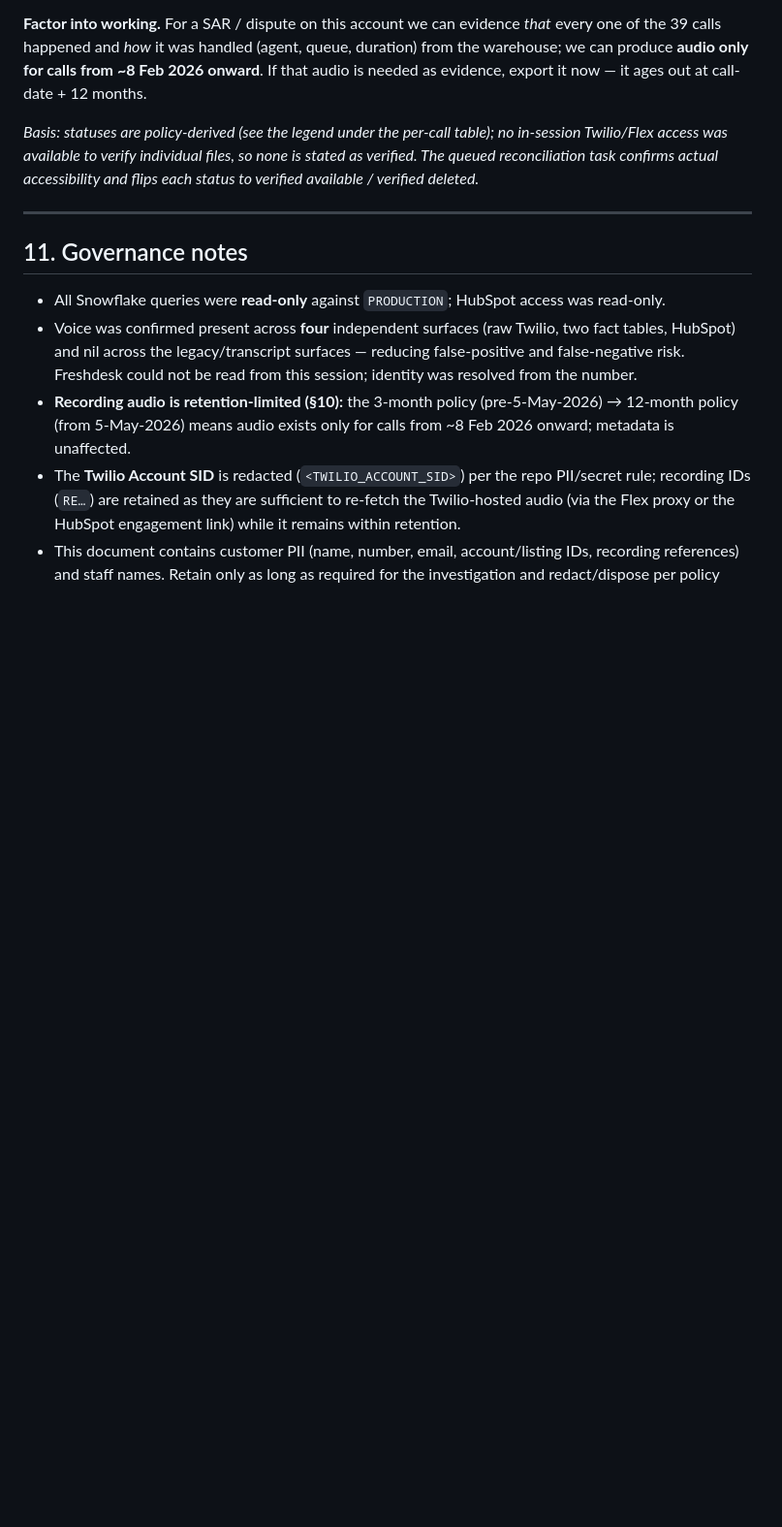
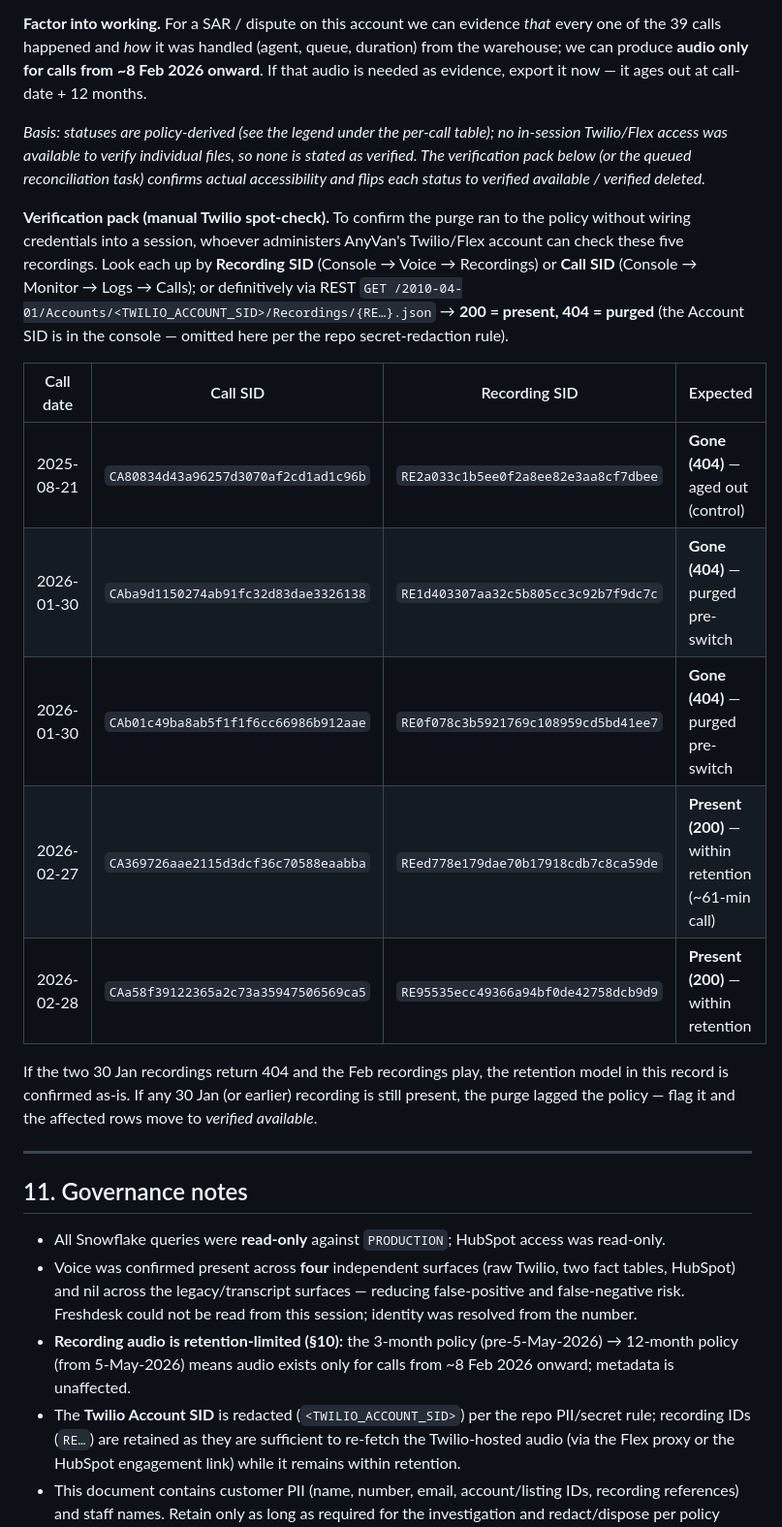
Before and after one commit to anthonyhines-ai/AnyVan-Privacy, a Markdown page: communication-lookups/2026-09-16-call-lookup-freshdesk-2264362-07867337470.md, the part around the change. Shown at 97% size. Drawn GitHub-style; blank space fills up the shorter version.

Commit message:
Add manual Twilio verification pack (Option 2) to the call record
Add a five-recording spot-check pack to the retention section so whoever
administers Twilio/Flex can confirm the purge ran to policy without wiring
credentials into a session: two 30 Jan 2026 recordings and one Aug 2025
control expected gone (404), two Feb 2026 recordings expected present (200).
Lookup by Recording/Call SID or REST 200-vs-404; Account SID kept out per
the repo secret-redaction rule. If results match, the retention model is
confirmed; if a pre-switch recording is still present, those rows move to
verified available.

Co-Authored-By: Claude Opus 4.8 <noreply@anthropic.com>
Claude-Session: https://claude.ai/code/session_01G7tT2gDVCXWvs5PnVY5mkD

```diff
--- a/communication-lookups/2026-09-16-call-lookup-freshdesk-2264362-07867337470.md
+++ b/communication-lookups/2026-09-16-call-lookup-freshdesk-2264362-07867337470.md
@@ -344,8 +344,28 @@ calls happened and *how* it was handled (agent, queue, duration) from the wareho
 it ages out at call-date + 12 months.
 
 *Basis: statuses are policy-derived (see the legend under the per-call table); no in-session Twilio/Flex
-access was available to verify individual files, so none is stated as verified. The queued reconciliation
-task confirms actual accessibility and flips each status to verified available / verified deleted.*
+access was available to verify individual files, so none is stated as verified. The verification pack
+below (or the queued reconciliation task) confirms actual accessibility and flips each status to
+verified available / verified deleted.*
+
+**Verification pack (manual Twilio spot-check).** To confirm the purge ran to the policy without wiring
+credentials into a session, whoever administers AnyVan's Twilio/Flex account can check these five
+recordings. Look each up by **Recording SID** (Console → Voice → Recordings) or **Call SID**
+(Console → Monitor → Logs → Calls); or definitively via REST
+`GET /2010-04-01/Accounts/<TWILIO_ACCOUNT_SID>/Recordings/{RE…}.json` → **200 = present, 404 = purged**
+(the Account SID is in the console — omitted here per the repo secret-redaction rule).
+
+| Call date | Call SID | Recording SID | Expected |
+|---|---|---|---|
+| 2025-08-21 | `CA80834d43a96257d3070af2cd1ad1c96b` | `RE2a033c1b5ee0f2a8ee82e3aa8cf7dbee` | **Gone (404)** — aged out (control) |
+| 2026-01-30 | `CAba9d1150274ab91fc32d83dae3326138` | `RE1d403307aa32c5b805cc3c92b7f9dc7c` | **Gone (404)** — purged pre-switch |
+| 2026-01-30 | `CAb01c49ba8ab5f1f1f6cc66986b912aae` | `RE0f078c3b5921769c108959cd5bd41ee7` | **Gone (404)** — purged pre-switch |
+| 2026-02-27 | `CA369726aae2115d3dcf36c70588eaabba` | `REed778e179dae70b17918cdb7c8ca59de` | **Present (200)** — within retention (~61-min call) |
+| 2026-02-28 | `CAa58f39122365a2c73a35947506569ca5` | `RE95535ecc49366a94bf0de42758dcb9d9` | **Present (200)** — within retention |
+
+If the two 30 Jan recordings return 404 and the Feb recordings play, the retention model in this record
+is confirmed as-is. If any 30 Jan (or earlier) recording is still present, the purge lagged the policy —
+flag it and the affected rows move to *verified available*.
 
 ---
 
```
